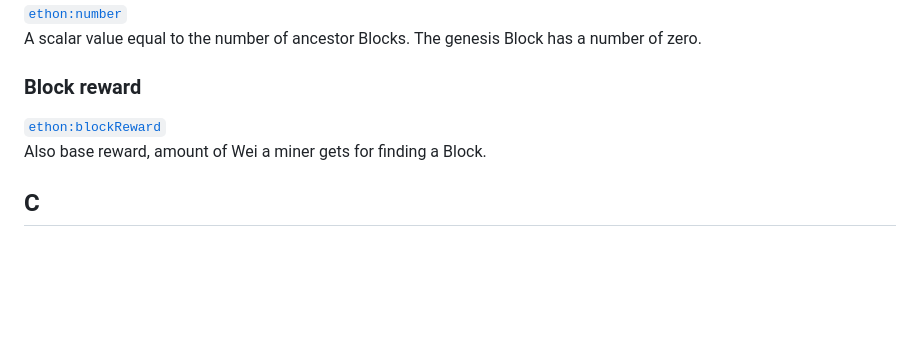
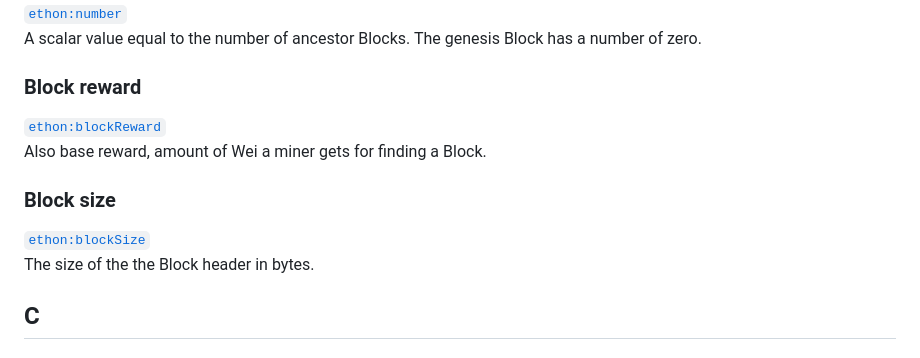
Before and after one commit to Consensys/EthOn, a Markdown page: EthOn_glossary.md, the part around the change. Rendered like a GitHub page; blank space fills up the shorter version.

Commit message:
add ethon:blockSize data property #20

```diff
--- a/EthOn_glossary.md
+++ b/EthOn_glossary.md
@@ -55,6 +55,9 @@ A scalar value equal to the number of ancestor Blocks. The genesis Block has a n
 ### Block reward
 [`ethon:blockReward`](http://ethon.consensys.net/blockReward)
 Also base reward, amount of Wei a miner gets for finding a Block.
+### Block size
+[`ethon:blockSize`](http://ethon.consensys.net/blockSize)
+The size of the the Block header in bytes.
 ## C
 ### Call Contract Message
 [`ethon:CallContractMsg`](http://ethon.consensys.net/CallContractMsg)
```
Also changed, not shown: doc_resources/img/block_modeling_scheme.png, 3 other files.
